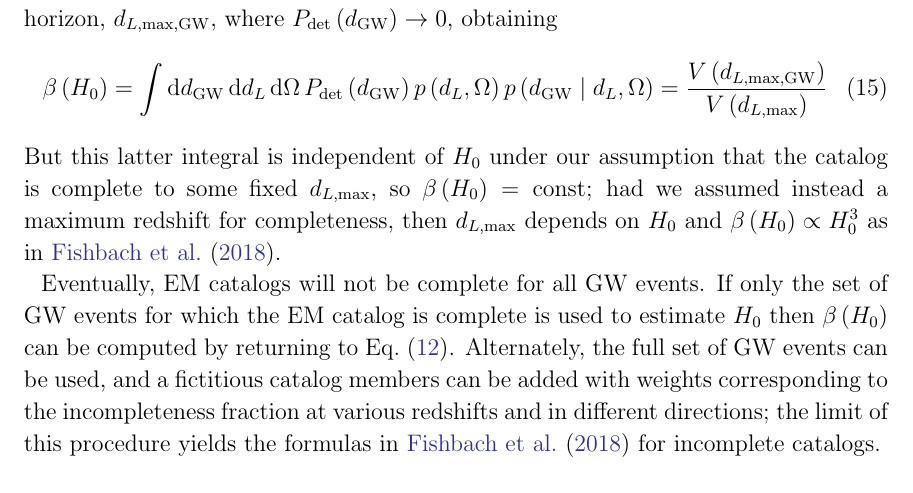
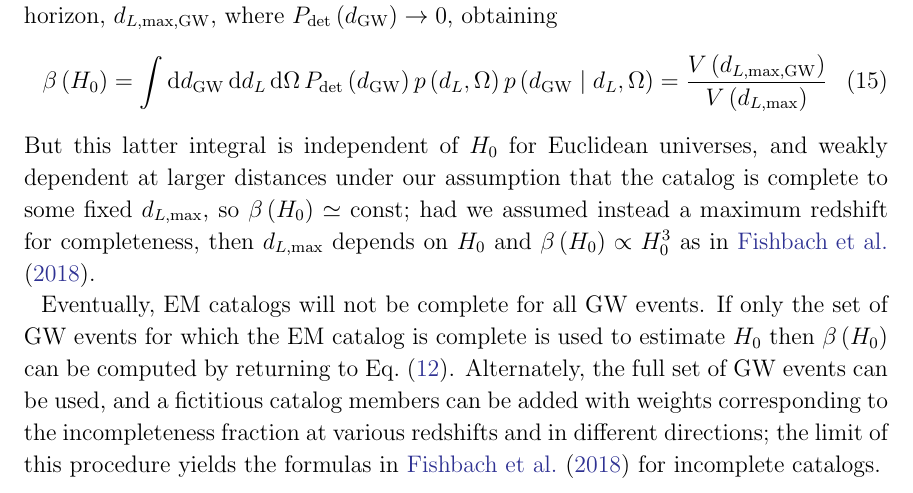
Before and after one commit to farr/H0StatisticalLikelihood, a LaTeX paper (h0stat.tex): part of page 4 of 6, cut so that both start at the same text. Compiled offline with LaTeX, dvips and Ghostscript.

Commit message:
Fixed "independent of H_0" to "weakly dependent on H_0".

```diff
--- a/h0stat.tex
+++ b/h0stat.tex
@@ -206,11 +206,12 @@ the $\ac{GW}$ horizon, $d_{L,\mathrm{max},\mathrm{GW}}$, where $\Pdet\left( \dGW
     \beta\left( H_0 \right) =  \int \dd \dGW \, \dd d_L \, \dd \Omega \, \Pdet\left( \dGW \right)  p\left( d_L, \Omega \right) p\left( \dGW \mid d_L, \Omega \right) = \frac{V \left( d_{L,\mathrm{max},\mathrm{GW}} \right)}{V\left( d_{L,\mathrm{max}} \right)}
 \end{equation}
 %
-But this latter integral is independent of $H_0$ under our assumption that the
-catalog is complete to some fixed $d_{L, \mathrm{max}}$, so $\beta\left( H_0
-\right) = \mathrm{const}$; had we assumed instead a maximum redshift for
-completeness, then $d_{L, \mathrm{max}}$ depends on $H_0$ and $\beta\left( H_0
-\right) \propto H_0^3$ as in \citet{Fishbach2018}.
+But this latter integral is independent of $H_0$ for Euclidean universes, and
+weakly dependent at larger distances under our assumption that the catalog is
+complete to some fixed $d_{L, \mathrm{max}}$, so $\beta\left( H_0 \right) \simeq
+\mathrm{const}$; had we assumed instead a maximum redshift for completeness,
+then $d_{L, \mathrm{max}}$ depends on $H_0$ and $\beta\left( H_0 \right) \propto
+H_0^3$ as in \citet{Fishbach2018}.
 
 Eventually, \ac{EM} catalogs will not be complete for all \ac{GW} events.  If
 only the set of \ac{GW} events for which the \ac{EM} catalog is complete is used
```
